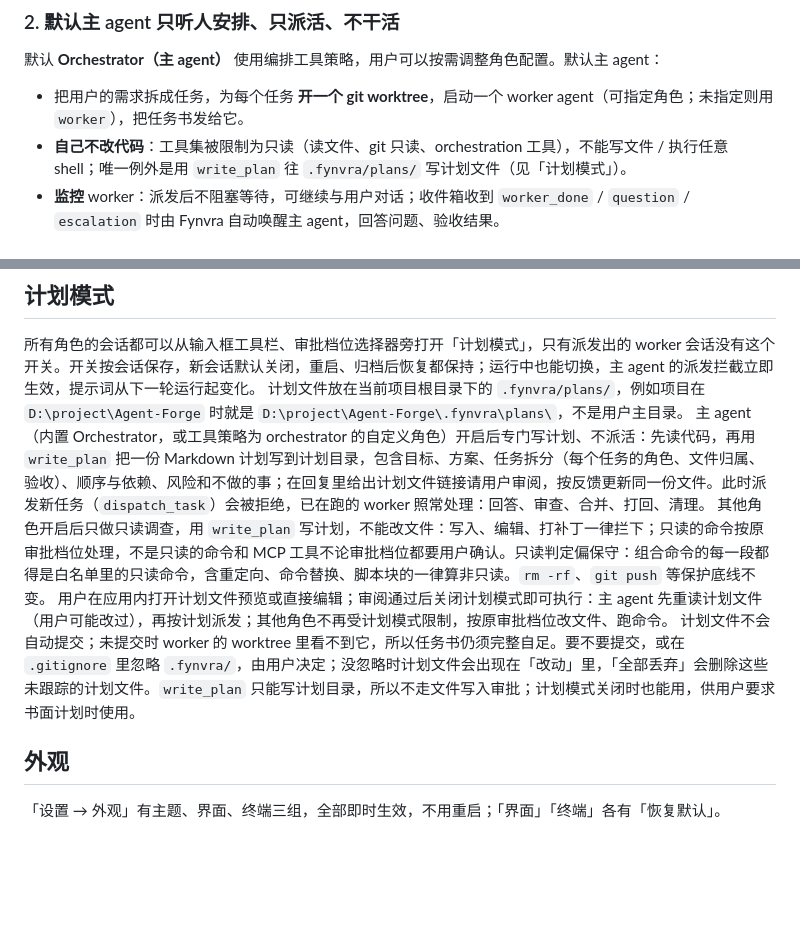
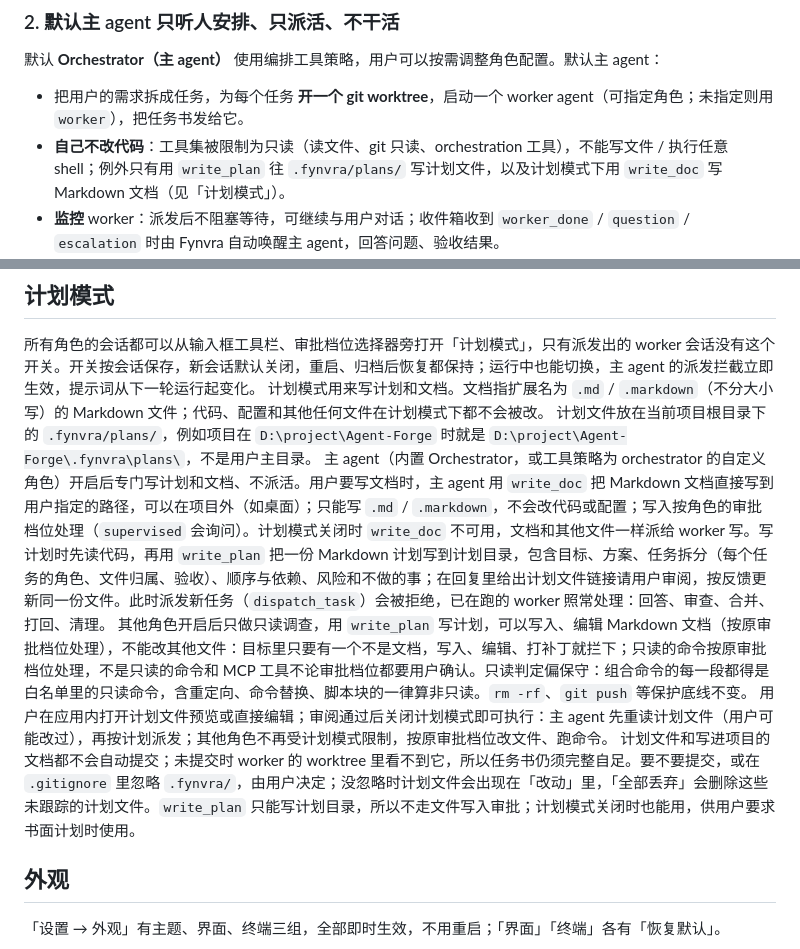
Before and after one commit to LAIJiangFeng/fynvra, a Markdown page: docs/PRODUCT.md, 2 parts joined by grey strips. Rendered like a GitHub page; blank space fills up the shorter version.

```diff
--- a/docs/PRODUCT.md
+++ b/docs/PRODUCT.md
@@ -14,7 +14,7 @@ Fynvra 是一个基于 Electron 和 [pi](https://github.com/earendil-works/pi) S
 ### 2. 默认主 agent 只听人安排、只派活、不干活
 默认 **Orchestrator（主 agent）** 使用编排工具策略，用户可以按需调整角色配置。默认主 agent：
 - 把用户的需求拆成任务，为每个任务 **开一个 git worktree**，启动一个 worker agent（可指定角色；未指定则用 `worker`），把任务书发给它。
-- **自己不改代码**：工具集被限制为只读（读文件、git 只读、orchestration 工具），不能写文件 / 执行任意 shell；唯一例外是用 `write_plan` 往 `.fynvra/plans/` 写计划文件（见「计划模式」）。
+- **自己不改代码**：工具集被限制为只读（读文件、git 只读、orchestration 工具），不能写文件 / 执行任意 shell；例外只有用 `write_plan` 往 `.fynvra/plans/` 写计划文件，以及计划模式下用 `write_doc` 写 Markdown 文档（见「计划模式」）。
 - **监控** worker：派发后不阻塞等待，可继续与用户对话；收件箱收到 `worker_done` / `question` / `escalation` 时由 Fynvra 自动唤醒主 agent，回答问题、验收结果。
 - **验收合并**：worker 完成后读 diff、跑检查命令、判断是否达标；达标则把 worker 分支合并到主 agent 所在分支，再删 worktree；不达标则把意见发回让 worker 继续改。
 - 向用户汇报每个任务的结果与证据。
@@ -40,11 +40,12 @@ Dreamer、Sidekick、跨会话记忆、自动搜索与语义 embedding 默认关
 
 ## 计划模式
 所有角色的会话都可以从输入框工具栏、审批档位选择器旁打开「计划模式」，只有派发出的 worker 会话没有这个开关。开关按会话保存，新会话默认关闭，重启、归档后恢复都保持；运行中也能切换，主 agent 的派发拦截立即生效，提示词从下一轮运行起变化。
+计划模式用来写计划和文档。文档指扩展名为 `.md` / `.markdown`（不分大小写）的 Markdown 文件；代码、配置和其他任何文件在计划模式下都不会被改。
 计划文件放在当前项目根目录下的 `.fynvra/plans/`，例如项目在 `D:\project\Agent-Forge` 时就是 `D:\project\Agent-Forge\.fynvra\plans\`，不是用户主目录。
-主 agent（内置 Orchestrator，或工具策略为 orchestrator 的自定义角色）开启后专门写计划、不派活：先读代码，再用 `write_plan` 把一份 Markdown 计划写到计划目录，包含目标、方案、任务拆分（每个任务的角色、文件归属、验收）、顺序与依赖、风险和不做的事；在回复里给出计划文件链接请用户审阅，按反馈更新同一份文件。此时派发新任务（`dispatch_task`）会被拒绝，已在跑的 worker 照常处理：回答、审查、合并、打回、清理。
-其他角色开启后只做只读调查，用 `write_plan` 写计划，不能改文件：写入、编辑、打补丁一律拦下；只读的命令按原审批档位处理，不是只读的命令和 MCP 工具不论审批档位都要用户确认。只读判定偏保守：组合命令的每一段都得是白名单里的只读命令，含重定向、命令替换、脚本块的一律算非只读。`rm -rf`、`git push` 等保护底线不变。
+主 agent（内置 Orchestrator，或工具策略为 orchestrator 的自定义角色）开启后专门写计划和文档、不派活。用户要写文档时，主 agent 用 `write_doc` 把 Markdown 文档直接写到用户指定的路径，可以在项目外（如桌面）；只能写 `.md` / `.markdown`，不会改代码或配置；写入按角色的审批档位处理（`supervised` 会询问）。计划模式关闭时 `write_doc` 不可用，文档和其他文件一样派给 worker 写。写计划时先读代码，再用 `write_plan` 把一份 Markdown 计划写到计划目录，包含目标、方案、任务拆分（每个任务的角色、文件归属、验收）、顺序与依赖、风险和不做的事；在回复里给出计划文件链接请用户审阅，按反馈更新同一份文件。此时派发新任务（`dispatch_task`）会被拒绝，已在跑的 worker 照常处理：回答、审查、合并、打回、清理。
+其他角色开启后只做只读调查，用 `write_plan` 写计划，可以写入、编辑 Markdown 文档（按原审批档位处理），不能改其他文件：目标里只要有一个不是文档，写入、编辑、打补丁就拦下；只读的命令按原审批档位处理，不是只读的命令和 MCP 工具不论审批档位都要用户确认。只读判定偏保守：组合命令的每一段都得是白名单里的只读命令，含重定向、命令替换、脚本块的一律算非只读。`rm -rf`、`git push` 等保护底线不变。
 用户在应用内打开计划文件预览或直接编辑；审阅通过后关闭计划模式即可执行：主 agent 先重读计划文件（用户可能改过），再按计划派发；其他角色不再受计划模式限制，按原审批档位改文件、跑命令。
-计划文件不会自动提交；未提交时 worker 的 worktree 里看不到它，所以任务书仍须完整自足。要不要提交，或在 `.gitignore` 里忽略 `.fynvra/`，由用户决定；没忽略时计划文件会出现在「改动」里，「全部丢弃」会删除这些未跟踪的计划文件。`write_plan` 只能写计划目录，所以不走文件写入审批；计划模式关闭时也能用，供用户要求书面计划时使用。
+计划文件和写进项目的文档都不会自动提交；未提交时 worker 的 worktree 里看不到它，所以任务书仍须完整自足。要不要提交，或在 `.gitignore` 里忽略 `.fynvra/`，由用户决定；没忽略时计划文件会出现在「改动」里，「全部丢弃」会删除这些未跟踪的计划文件。`write_plan` 只能写计划目录，所以不走文件写入审批；计划模式关闭时也能用，供用户要求书面计划时使用。
 
 ## 外观
 「设置 → 外观」有主题、界面、终端三组，全部即时生效，不用重启；「界面」「终端」各有「恢复默认」。
```
Also changed, not shown: docs/ARCHITECTURE.md (+18 -12 lines).
